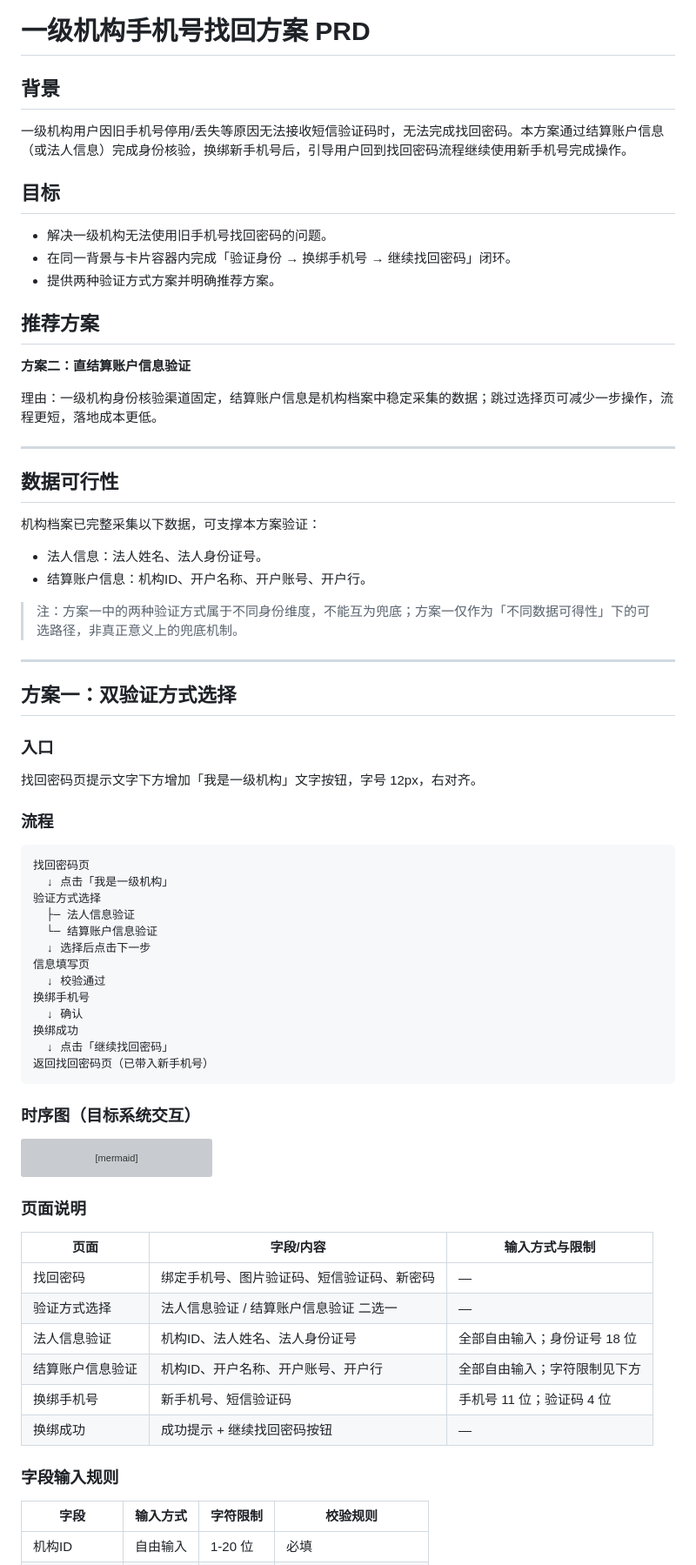
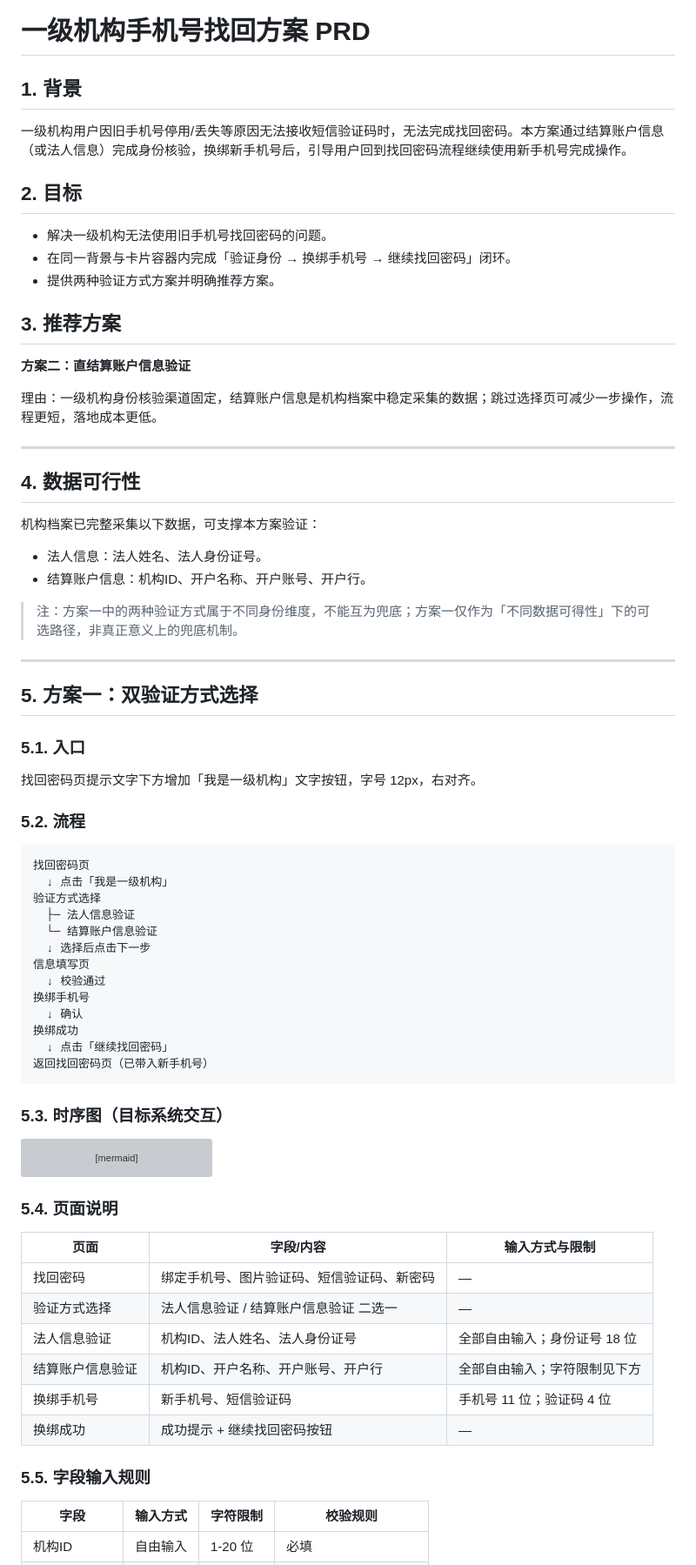
Before and after one commit to Gaohailinga/org-phone-recovery-prototype, a Markdown page: PRD.md, the part around one of its changes. Shown at 87% size. Rendered like a GitHub page; grey boxes are pictures that could not be loaded.

````diff
--- a/PRD.md
+++ b/PRD.md
@@ -1,21 +1,21 @@
 # 一级机构手机号找回方案 PRD
 
-## 背景
+## 1. 背景
 一级机构用户因旧手机号停用/丢失等原因无法接收短信验证码时，无法完成找回密码。本方案通过结算账户信息（或法人信息）完成身份核验，换绑新手机号后，引导用户回到找回密码流程继续使用新手机号完成操作。
 
-## 目标
+## 2. 目标
 - 解决一级机构无法使用旧手机号找回密码的问题。
 - 在同一背景与卡片容器内完成「验证身份 → 换绑手机号 → 继续找回密码」闭环。
 - 提供两种验证方式方案并明确推荐方案。
 
-## 推荐方案
+## 3. 推荐方案
 **方案二：直结算账户信息验证**
 
 理由：一级机构身份核验渠道固定，结算账户信息是机构档案中稳定采集的数据；跳过选择页可减少一步操作，流程更短，落地成本更低。
 
 ---
 
-## 数据可行性
+## 4. 数据可行性
 机构档案已完整采集以下数据，可支撑本方案验证：
 - 法人信息：法人姓名、法人身份证号。
 - 结算账户信息：机构ID、开户名称、开户账号、开户行。
@@ -24,12 +24,12 @@
 
 ---
 
-## 方案一：双验证方式选择
+## 5. 方案一：双验证方式选择
 
-### 入口
+### 5.1. 入口
 找回密码页提示文字下方增加「我是一级机构」文字按钮，字号 12px，右对齐。
 
-### 流程
+### 5.2. 流程
 ```
 找回密码页
   ↓ 点击「我是一级机构」
@@ -46,7 +46,7 @@
 返回找回密码页（已带入新手机号）
 ```
 
-### 时序图（目标系统交互）
+### 5.3. 时序图（目标系统交互）
 
 ```mermaid
 sequenceDiagram
@@ -97,7 +97,7 @@ sequenceDiagram
     end
 ```
 
-### 页面说明
+### 5.4. 页面说明
 | 页面 | 字段/内容 | 输入方式与限制 |
 |---|---|---|
 | 找回密码 | 绑定手机号、图片验证码、短信验证码、新密码 | — |
@@ -107,7 +107,7 @@ sequenceDiagram
 | 换绑手机号 | 新手机号、短信验证码 | 手机号 11 位；验证码 4 位 |
 | 换绑成功 | 成功提示 + 继续找回密码按钮 | — |
 
-### 字段输入规则
+### 5.5. 字段输入规则
 | 字段 | 输入方式 | 字符限制 | 校验规则 |
 |---|---|---|---|
 | 机构ID | 自由输入 | 1-20 位 | 必填 |
````
Also changed, not shown: other parts of PRD.md (+14 -14 lines).
